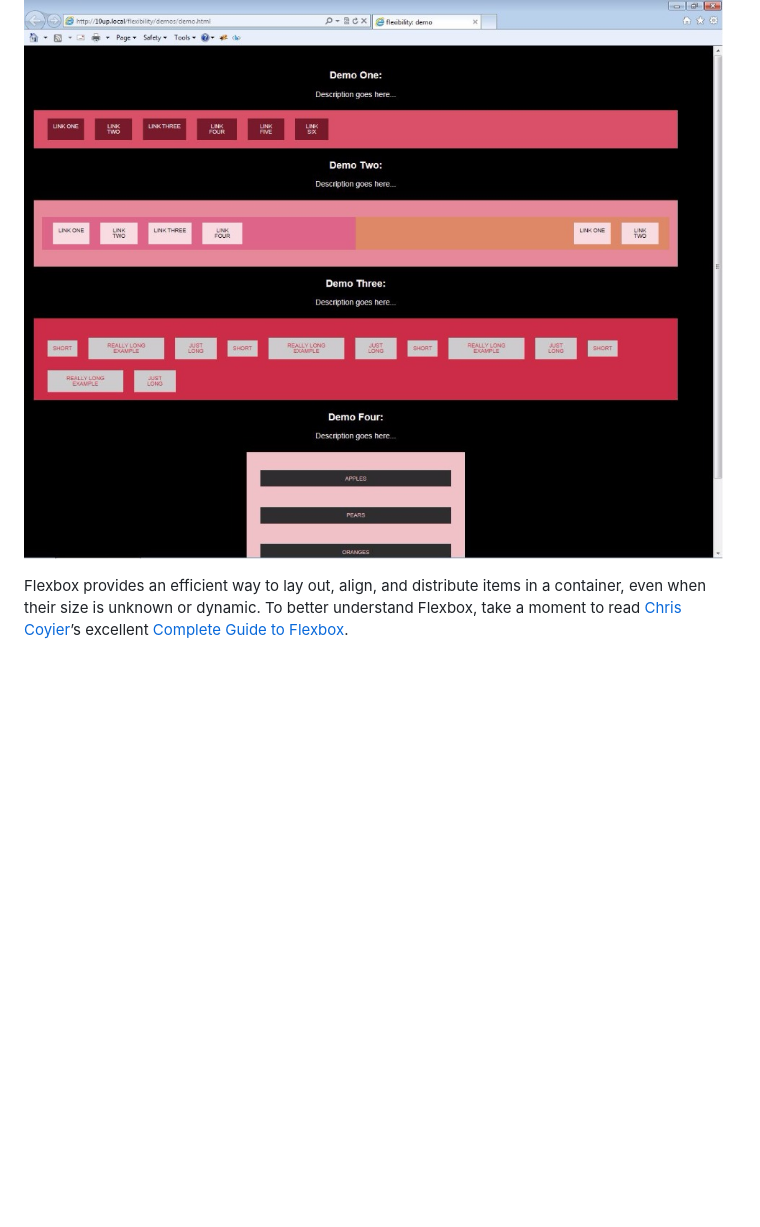
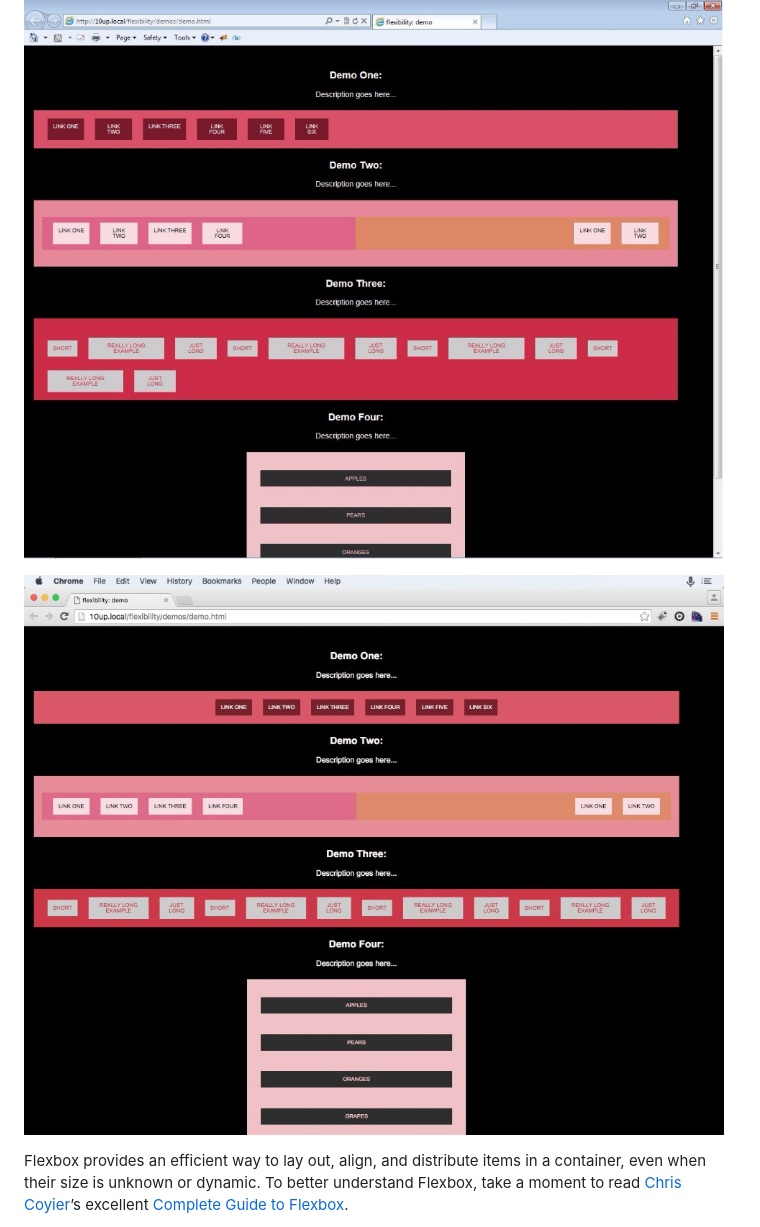
Before and after one commit to jonathantneal/flexibility, a Markdown page: README.md, the part around the change. GitHub-like rendering; pictures changed too: demos/bs_macelc_Chrome_47.0.jpg (added); blank space fills up the shorter version.

Commit message:
Add Chrome screenshot

```diff
--- a/README.md
+++ b/README.md
@@ -7,6 +7,8 @@
 ![Screenshot from Internet Explorer 8 in Windows XP](demos/bs_winxp_IE_8.0.jpg)
 
 ![Screenshot from Internet Explorer 9 in Windows 7](demos/bs_win7_IE_9.0.jpg)
+
+![Screenshot from Chrome 47 in Mac OS X El Capitan](demos/bs_macelc_Chrome_47.0.jpg)
 
 Flexbox provides an efficient way to lay out, align, and distribute items in a container, even when their size is unknown or dynamic. To better understand Flexbox, take a moment to read [Chris Coyier]’s excellent [Complete Guide to Flexbox].
 
```
